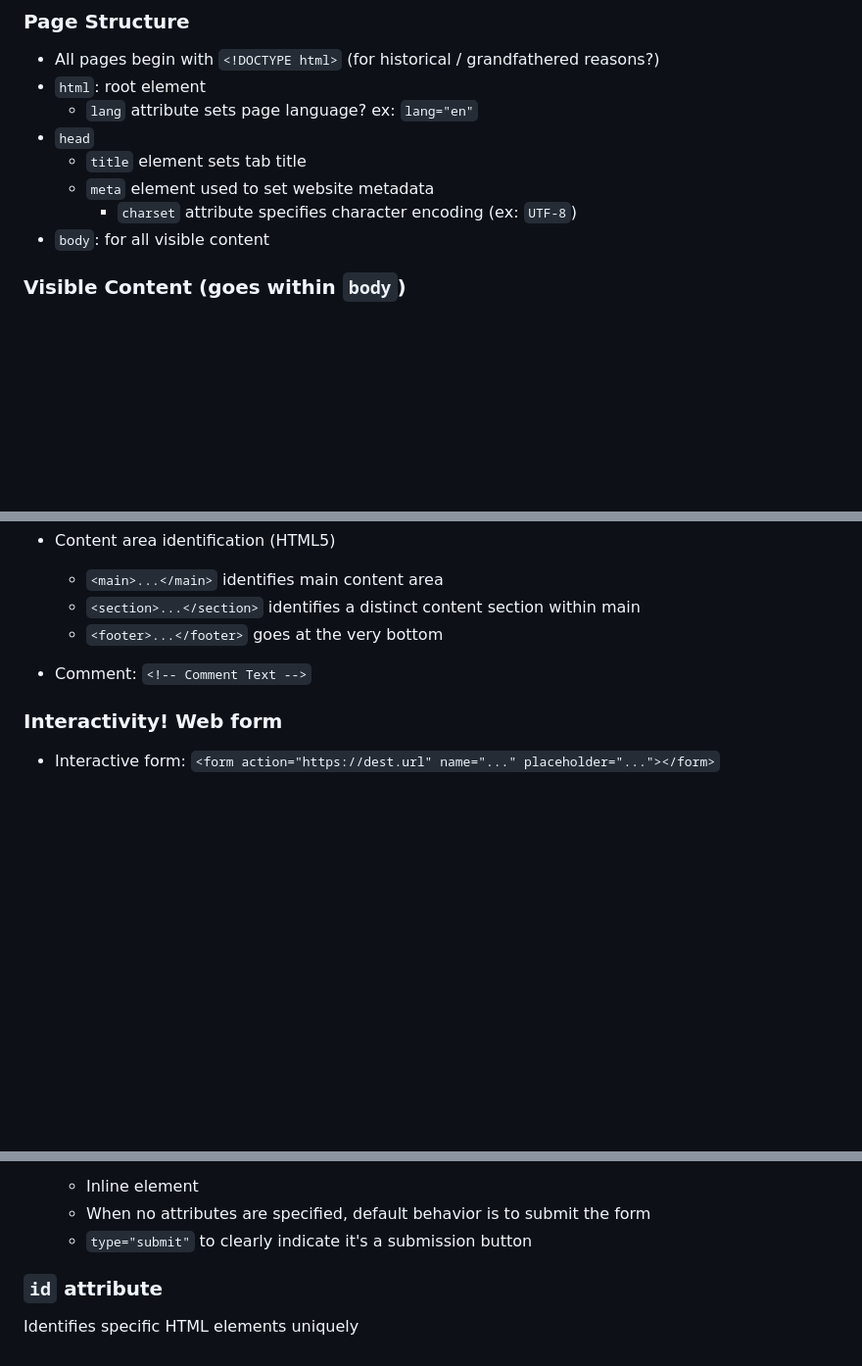
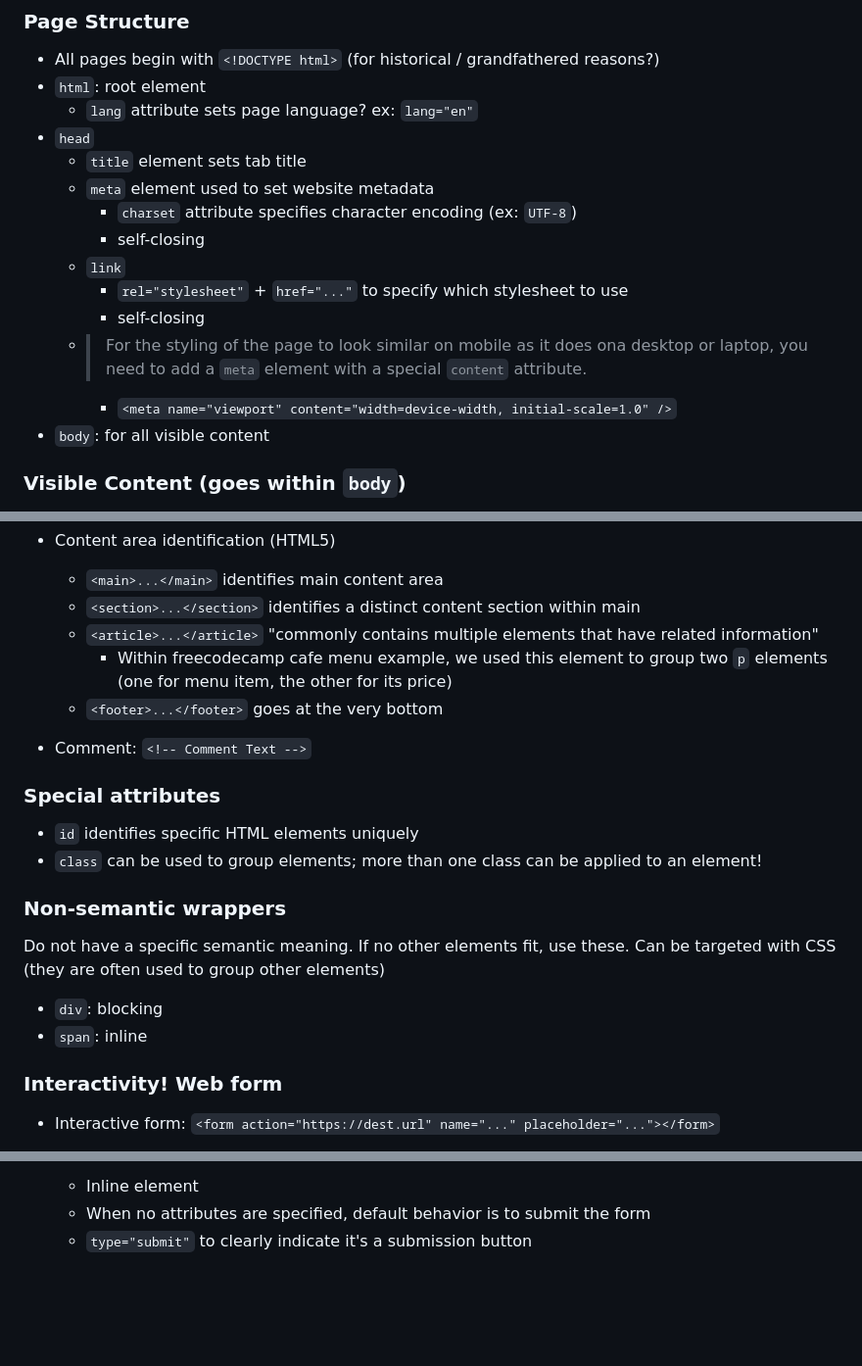
Before and after one commit to lyubogankov/freecodecamp, a Markdown page: notes/html.md, 3 parts joined by grey strips. Shown: that part at 98% size. GitHub-like rendering; blank space fills up the shorter version.

```diff
--- a/notes/html.md
+++ b/notes/html.md
@@ -9,6 +9,12 @@
     - `title` element sets tab title
     - `meta` element used to set website metadata
         - `charset` attribute specifies character encoding (ex: `UTF-8`)
+        - self-closing
+    - `link`
+        - `rel="stylesheet"` + `href="..."` to specify which stylesheet to use
+        - self-closing
+    - > For the styling of the page to look similar on mobile as it does ona desktop or laptop, you need to add a `meta` element with a special `content` attribute.
+        - `<meta name="viewport" content="width=device-width, initial-scale=1.0" />`
 - `body`: for all visible content
 
 ### Visible Content (goes within `body`)
@@ -32,9 +38,23 @@
 - Content area identification (HTML5)
     - `<main>...</main>` identifies main content area
     - `<section>...</section>` identifies a distinct content section within main
+    - `<article>...</article>` "commonly contains multiple elements that have related information"
+        - Within freecodecamp cafe menu example, we used this element to group two `p` elements (one for menu item, the other for its price)
     - `<footer>...</footer>` goes at the very bottom
 
 - Comment: `<!-- Comment Text -->`
+
+
+### Special attributes
+
+- `id` identifies specific HTML elements uniquely
+- `class` can be used to group elements; more than one class can be applied to an element!
+
+### Non-semantic wrappers
+Do not have a specific semantic meaning.  If no other elements fit, use these.  Can be targeted with CSS (they are often used to group other elements)
+- `div`: blocking
+- `span`: inline
+
 
 ### Interactivity!  Web form
 
@@ -72,7 +92,3 @@
     - Inline element
     - When no attributes are specified, default behavior is to submit the form
     - `type="submit"` to clearly indicate it's a submission button
-
-### `id` attribute
-
-Identifies specific HTML elements uniquely
```
Also changed, not shown: notes/css.md (added, +55 -0 lines).
